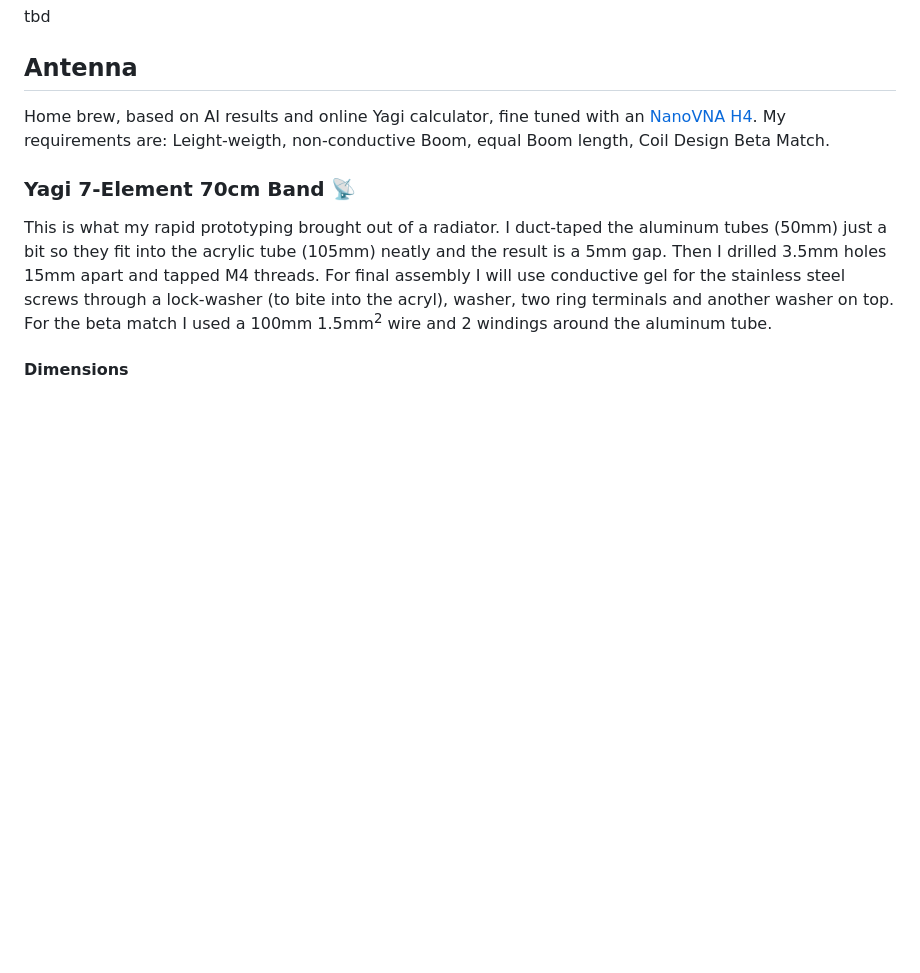
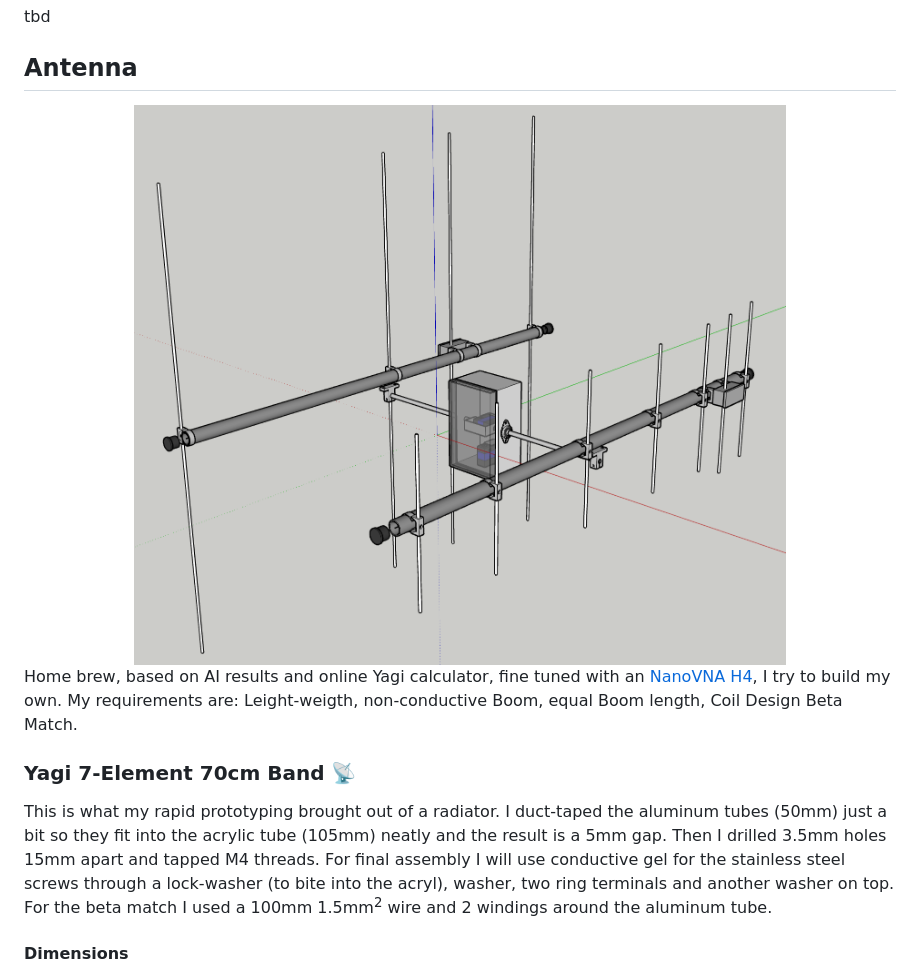
Before and after one commit to craidler/hb9hcr-sattrack, a Markdown page: README.md, the part around the change. GitHub-like rendering; pictures changed too: img/antenna.png (added); blank space fills up the shorter version.

Commit message:
antenna render

```diff
--- a/README.md
+++ b/README.md
@@ -29,7 +29,10 @@ The device features a webserver which serves a command page over WiFi. Clicking
 tbd
 
 ## Antenna
-Home brew, based on AI results and online Yagi calculator, fine tuned with an [NanoVNA H4](https://nanovna.com). My requirements are: Leight-weigth, non-conductive Boom, equal Boom length, Coil Design Beta Match.
+
+<img src="img/antenna.png" alt="antenna" width="100%">
+
+Home brew, based on AI results and online Yagi calculator, fine tuned with an [NanoVNA H4](https://nanovna.com), I try to build my own. My requirements are: Leight-weigth, non-conductive Boom, equal Boom length, Coil Design Beta Match.
 
 <a name="antenna-70cm"></a>
 ### Yagi 7-Element 70cm Band &#x1F4E1;
```
